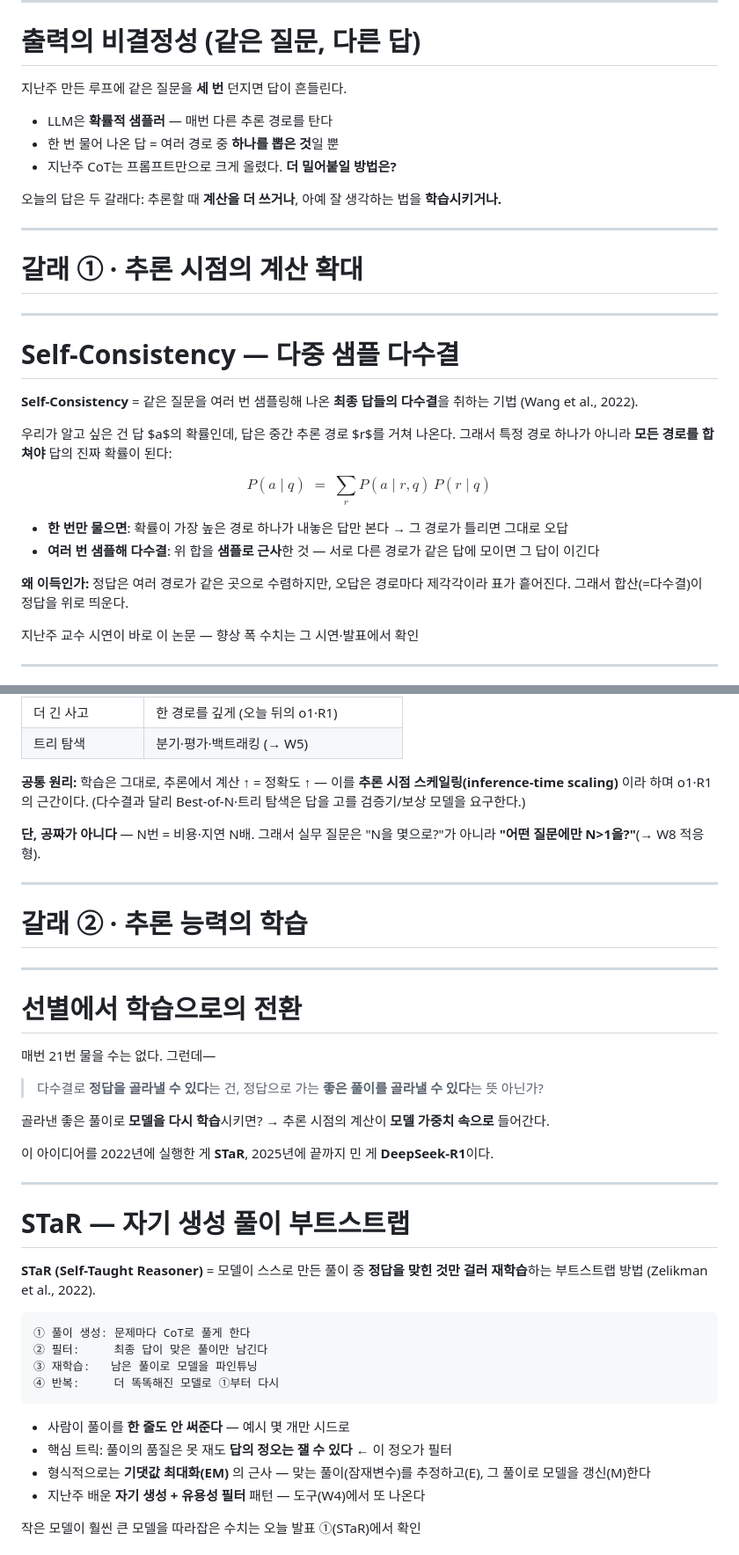
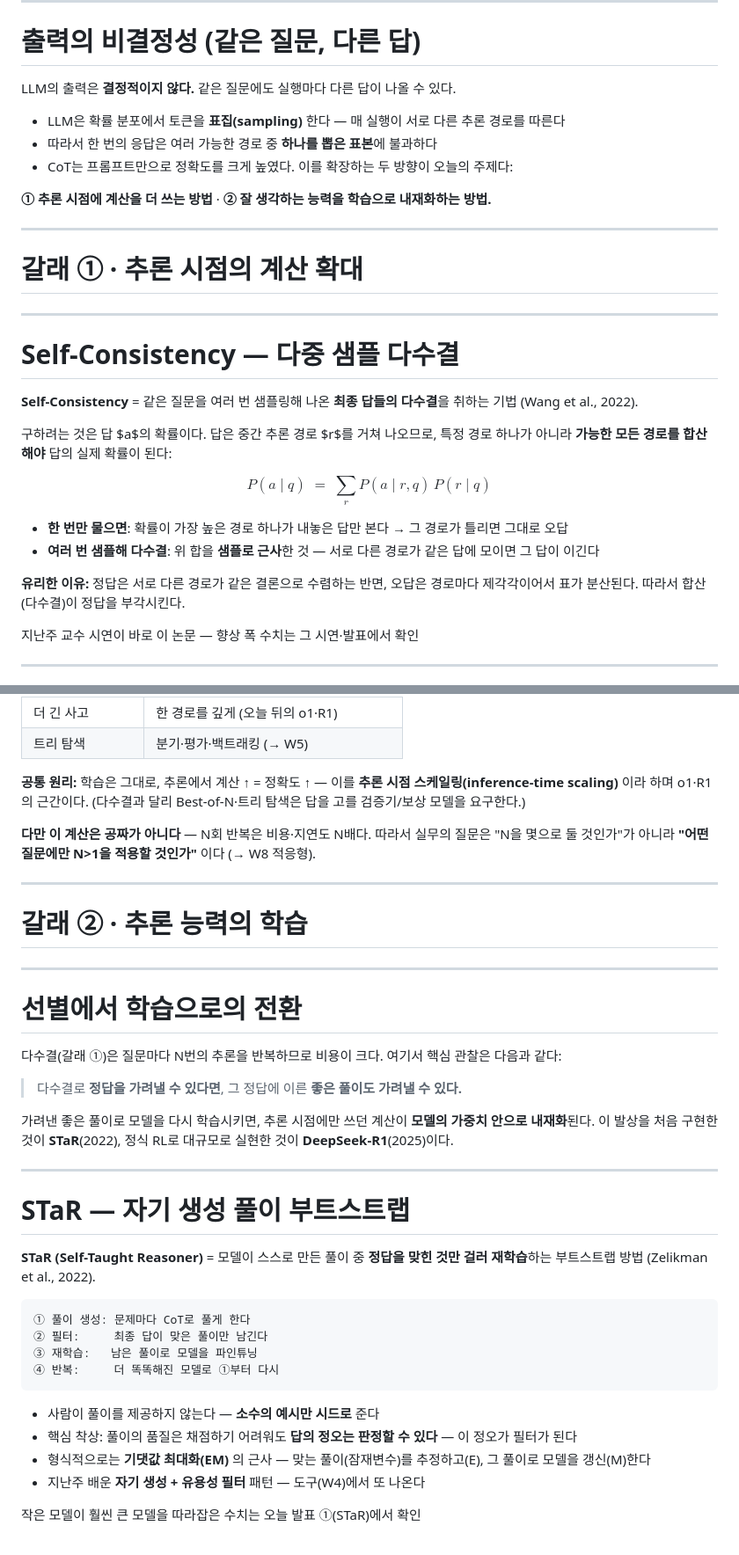
Before and after one commit to ralbu85/stml_2026, a Markdown page: lectures/week03/slides.md, 2 parts joined by grey strips. Shown at 88% size. Rendered like a GitHub page.

````diff
--- a/lectures/week03/slides.md
+++ b/lectures/week03/slides.md
@@ -52,13 +52,13 @@ RL은 사전 지식 없음을 가정 — 중간에 개념만 3분 입문(수식
 
 # 출력의 비결정성 (같은 질문, 다른 답)
 
-지난주 만든 루프에 같은 질문을 **세 번** 던지면 답이 흔들린다.
+LLM의 출력은 **결정적이지 않다.** 같은 질문에도 실행마다 다른 답이 나올 수 있다.
 
-- LLM은 **확률적 샘플러** — 매번 다른 추론 경로를 탄다
-- 한 번 물어 나온 답 = 여러 경로 중 **하나를 뽑은 것**일 뿐
-- 지난주 CoT는 프롬프트만으로 크게 올렸다. **더 밀어붙일 방법은?**
+- LLM은 확률 분포에서 토큰을 **표집(sampling)** 한다 — 매 실행이 서로 다른 추론 경로를 따른다
+- 따라서 한 번의 응답은 여러 가능한 경로 중 **하나를 뽑은 표본**에 불과하다
+- CoT는 프롬프트만으로 정확도를 크게 높였다. 이를 확장하는 두 방향이 오늘의 주제다:
 
-오늘의 답은 두 갈래다: 추론할 때 **계산을 더 쓰거나**, 아예 잘 생각하는 법을 **학습시키거나.**
+**① 추론 시점에 계산을 더 쓰는 방법** · **② 잘 생각하는 능력을 학습으로 내재화하는 방법.**
 
 <!--
 [0–5분] 라이브로 3번 호출해 흔들리는 걸 보여준다. "오답을 뽑았다는 건, 다시 뽑으면 정답이 나올 수도 있다는 뜻" → 첫 갈래로.
@@ -76,14 +76,14 @@ RL은 사전 지식 없음을 가정 — 중간에 개념만 3분 입문(수식
 
 **Self-Consistency** = 같은 질문을 여러 번 샘플링해 나온 **최종 답들의 다수결**을 취하는 기법 (Wang et al., 2022).
 
-우리가 알고 싶은 건 답 $a$의 확률인데, 답은 중간 추론 경로 $r$를 거쳐 나온다. 그래서 특정 경로 하나가 아니라 **모든 경로를 합쳐야** 답의 진짜 확률이 된다:
+구하려는 것은 답 $a$의 확률이다. 답은 중간 추론 경로 $r$를 거쳐 나오므로, 특정 경로 하나가 아니라 **가능한 모든 경로를 합산해야** 답의 실제 확률이 된다:
 
 $$P(a \mid q) \;=\; \sum_{r} P(a \mid r, q)\,P(r \mid q)$$
 
 - **한 번만 물으면**: 확률이 가장 높은 경로 하나가 내놓은 답만 본다 → 그 경로가 틀리면 그대로 오답
 - **여러 번 샘플해 다수결**: 위 합을 **샘플로 근사**한 것 — 서로 다른 경로가 같은 답에 모이면 그 답이 이긴다
 
-**왜 이득인가:** 정답은 여러 경로가 같은 곳으로 수렴하지만, 오답은 경로마다 제각각이라 표가 흩어진다. 그래서 합산(=다수결)이 정답을 위로 띄운다.
+**유리한 이유:** 정답은 서로 다른 경로가 같은 결론으로 수렴하는 반면, 오답은 경로마다 제각각이어서 표가 분산된다. 따라서 합산(다수결)이 정답을 부각시킨다.
 
 <p class="small">지난주 교수 시연이 바로 이 논문 — 향상 폭 수치는 그 시연·발표에서 확인</p>
 
@@ -106,7 +106,7 @@ $$P(a \mid q) \;=\; \sum_{r} P(a \mid r, q)\,P(r \mid q)$$
 
 **공통 원리:** 학습은 그대로, 추론에서 계산 ↑ = 정확도 ↑ — 이를 **추론 시점 스케일링(inference-time scaling)** 이라 하며 o1·R1의 근간이다. (다수결과 달리 Best-of-N·트리 탐색은 답을 고를 검증기/보상 모델을 요구한다.)
 
-**단, 공짜가 아니다** — N번 = 비용·지연 N배. 그래서 실무 질문은 "N을 몇으로?"가 아니라 **"어떤 질문에만 N>1을?"**(→ W8 적응형).
+**다만 이 계산은 공짜가 아니다** — N회 반복은 비용·지연도 N배다. 따라서 실무의 질문은 "N을 몇으로 둘 것인가"가 아니라 **"어떤 질문에만 N>1을 적용할 것인가"** 이다 (→ W8 적응형).
 
 <!--
 [13분] 여기서 '비용 축'을 심는다 — W13 평가(비용-정확도)의 씨앗. "정확도만 보고하는 건 반쪽"이라는 태도.
@@ -122,15 +122,11 @@ $$P(a \mid q) \;=\; \sum_{r} P(a \mid r, q)\,P(r \mid q)$$
 
 # 선별에서 학습으로의 전환
 
-매번 21번 물을 수는 없다. 그런데—
+다수결(갈래 ①)은 질문마다 N번의 추론을 반복하므로 비용이 크다. 여기서 핵심 관찰은 다음과 같다:
 
-> 다수결로 **정답을 골라낼 수 있다**는 건,
-> 정답으로 가는 **좋은 풀이를 골라낼 수 있다**는 뜻 아닌가?
+> 다수결로 **정답을 가려낼 수 있다면**, 그 정답에 이른 **좋은 풀이도 가려낼 수 있다.**
 
-골라낸 좋은 풀이로 **모델을 다시 학습**시키면?
-→ 추론 시점의 계산이 **모델 가중치 속으로** 들어간다.
-
-이 아이디어를 2022년에 실행한 게 **STaR**, 2025년에 끝까지 민 게 **DeepSeek-R1**이다.
+가려낸 좋은 풀이로 모델을 다시 학습시키면, 추론 시점에만 쓰던 계산이 **모델의 가중치 안으로 내재화**된다. 이 발상을 처음 구현한 것이 **STaR**(2022), 정식 RL로 대규모로 실현한 것이 **DeepSeek-R1**(2025)이다.
 
 <!--
 [15분] 오늘의 경첩. test-time(임시)과 training(영구)을 잇는 한 문장.
@@ -149,8 +145,8 @@ $$P(a \mid q) \;=\; \sum_{r} P(a \mid r, q)\,P(r \mid q)$$
 ④ 반복:     더 똑똑해진 모델로 ①부터 다시
 ```
 
-- 사람이 풀이를 **한 줄도 안 써준다** — 예시 몇 개만 시드로
-- 핵심 트릭: 풀이의 품질은 못 재도 **답의 정오는 잴 수 있다** ← 이 정오가 필터
+- 사람이 풀이를 제공하지 않는다 — **소수의 예시만 시드로** 준다
+- 핵심 착상: 풀이의 품질은 채점하기 어려워도 **답의 정오는 판정할 수 있다** — 이 정오가 필터가 된다
 - 형식적으로는 **기댓값 최대화(EM)** 의 근사 — 맞는 풀이(잠재변수)를 추정하고(E), 그 풀이로 모델을 갱신(M)한다
 - 지난주 배운 **자기 생성 + 유용성 필터** 패턴 — 도구(W4)에서 또 나온다
 
````
Also changed, not shown: other parts of lectures/week03/slides.md (+9 -9 lines), lectures/week02/slides.md (+1 -1 lines).
